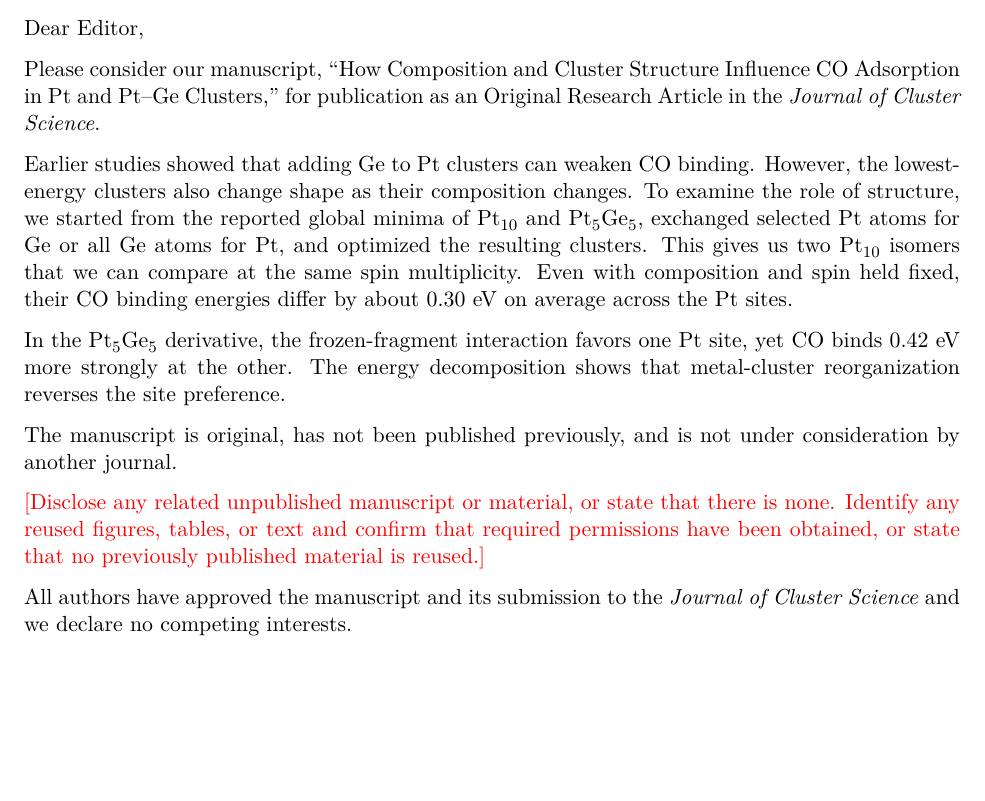
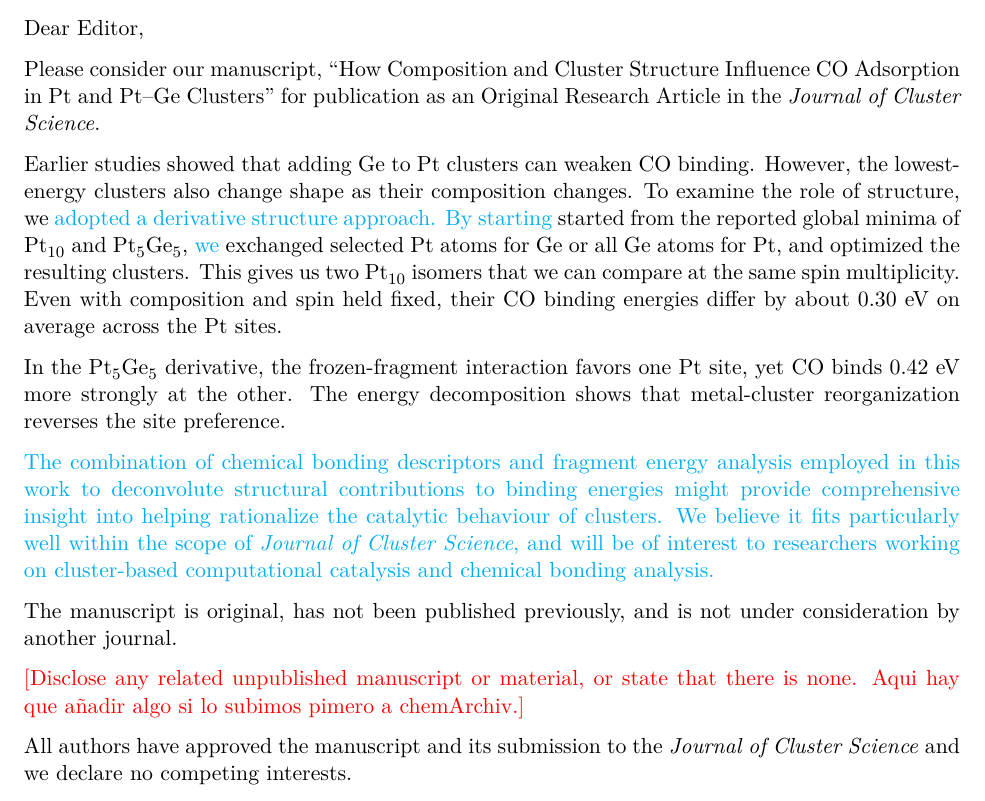
Before and after one commit to pobmelat/CompAndStruct, a LaTeX document (cover_letter.tex): part of the page, cut so that both start at the same text, the shorter picture padded with empty space. Compiled offline with pdfLaTeX.

Commit message:
Updates from Overleaf

```diff
--- a/cover_letter.tex
+++ b/cover_letter.tex
@@ -11,15 +11,17 @@
 
 Dear Editor,
 
-Please consider our manuscript, ``How Composition and Cluster Structure Influence CO Adsorption in \ce{Pt} and Pt--Ge Clusters,'' for publication as an Original Research Article in the \textit{Journal of Cluster Science}.
+Please consider our manuscript, ``How Composition and Cluster Structure Influence CO Adsorption in \ce{Pt} and Pt--Ge Clusters'' for publication as an Original Research Article in the \textit{Journal of Cluster Science}.
 
-Earlier studies showed that adding Ge to Pt clusters can weaken CO binding. However, the lowest-energy clusters also change shape as their composition changes. To examine the role of structure, we started from the reported global minima of \ce{Pt10} and \ce{Pt5Ge5}, exchanged selected Pt atoms for Ge or all Ge atoms for Pt, and optimized the resulting clusters. This gives us two \ce{Pt10} isomers that we can compare at the same spin multiplicity. Even with composition and spin held fixed, their CO binding energies differ by about 0.30~eV on average across the Pt sites.
+Earlier studies showed that adding Ge to Pt clusters can weaken CO binding. However, the lowest-energy clusters also change shape as their composition changes. To examine the role of structure, we \textcolor{cyan}{adopted a derivative structure approach. By starting} started from the reported global minima of \ce{Pt10} and \ce{Pt5Ge5}, \textcolor{cyan}{we} exchanged selected Pt atoms for Ge or all Ge atoms for Pt, and optimized the resulting clusters. This gives us two \ce{Pt10} isomers that we can compare at the same spin multiplicity. Even with composition and spin held fixed, their CO binding energies differ by about 0.30~eV on average across the Pt sites.
 
 In the \ce{Pt5Ge5} derivative, the frozen-fragment interaction favors one Pt site, yet CO binds 0.42~eV more strongly at the other. The energy decomposition shows that metal-cluster reorganization reverses the site preference.
 
+\textcolor{cyan}{The combination of chemical bonding descriptors and fragment energy analysis employed in this work to deconvolute structural contributions to binding energies might provide comprehensive insight into helping rationalize the catalytic behaviour of clusters. We believe it fits particularly well within the scope of \textit{Journal of Cluster Science}, and will be of interest to researchers working on cluster-based computational catalysis and chemical bonding analysis.}
+
 The manuscript is original, has not been published previously, and is not under consideration by another journal.
 
-\textcolor{red}{[Disclose any related unpublished manuscript or material, or state that there is none. Identify any reused figures, tables, or text and confirm that required permissions have been obtained, or state that no previously published material is reused.]}
+\textcolor{red}{[Disclose any related unpublished manuscript or material, or state that there is none. Aqui hay que añadir algo si lo subimos pimero a chemArchiv.]}
 
 All authors have approved the manuscript and its submission to the
 \textit{Journal of Cluster Science} and we declare no competing interests.
```
Also changed, not shown: draft.tex (+1 -4 lines).
